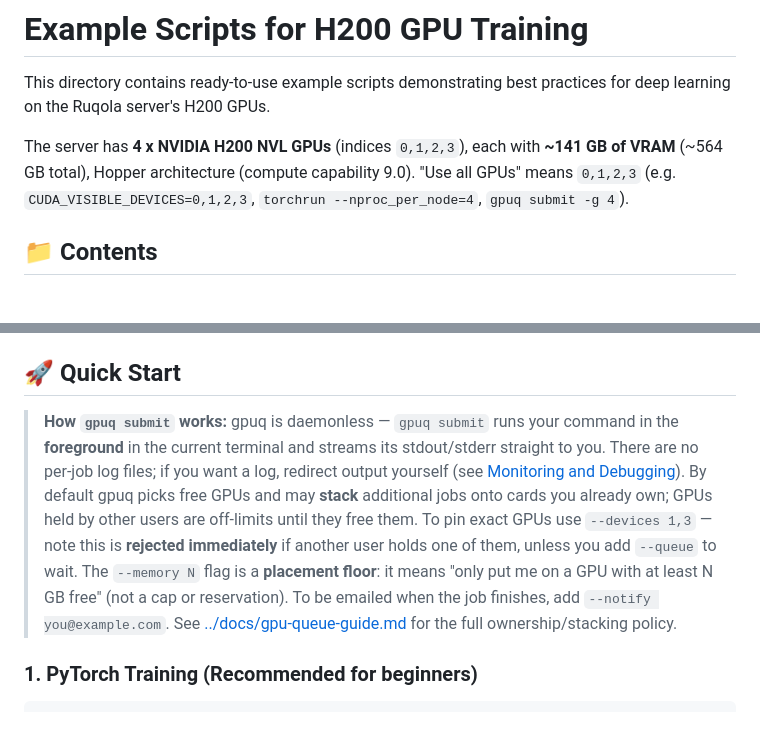
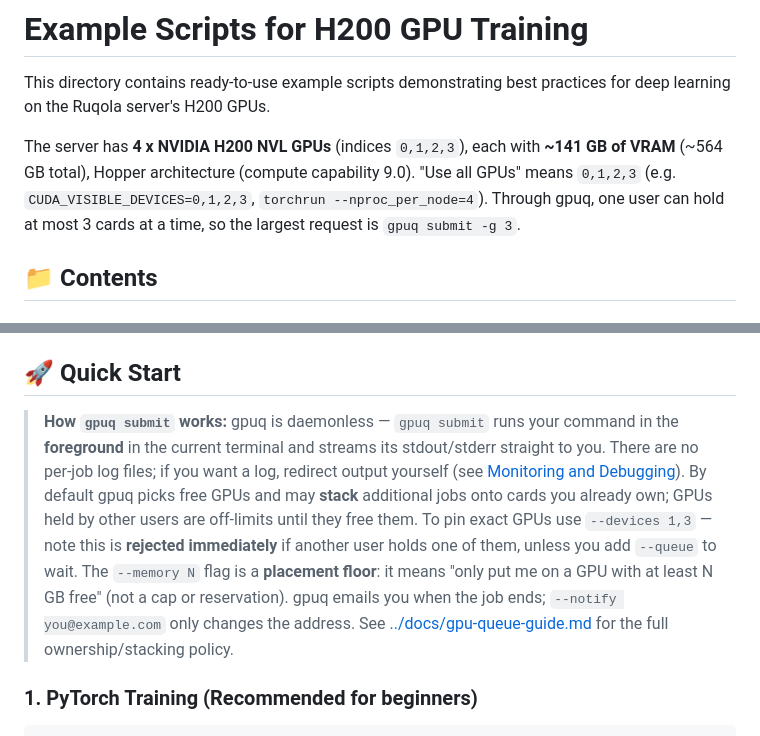
Before and after one commit to rareone0602/ruqola-server-deploy, a Markdown page: examples/README.md, 2 parts joined by grey strips. Drawn GitHub-style.

Commit message:
docs: two files that contradicted the live host
scripts/README.md said check_quotas.sh is not scheduled; root's crontab
runs it daily at 02:00. examples/README.md suggested `gpuq submit -g 4`
(the live hard cap is 3 cards per user) and said --notify is needed for
the end-of-job email (gpuq emails every job's end; --notify only changes
the address).

Co-Authored-By: Claude Opus 5.5 <noreply@anthropic.com>
Claude-Session: https://claude.ai/code/session_016sFuVDWPFMe9roHAcTQgNS

```diff
--- a/examples/README.md
+++ b/examples/README.md
@@ -2,7 +2,7 @@
 
 This directory contains ready-to-use example scripts demonstrating best practices for deep learning on the Ruqola server's H200 GPUs.
 
-The server has **4 x NVIDIA H200 NVL GPUs** (indices `0,1,2,3`), each with **~141 GB of VRAM** (~564 GB total), Hopper architecture (compute capability 9.0). "Use all GPUs" means `0,1,2,3` (e.g. `CUDA_VISIBLE_DEVICES=0,1,2,3`, `torchrun --nproc_per_node=4`, `gpuq submit -g 4`).
+The server has **4 x NVIDIA H200 NVL GPUs** (indices `0,1,2,3`), each with **~141 GB of VRAM** (~564 GB total), Hopper architecture (compute capability 9.0). "Use all GPUs" means `0,1,2,3` (e.g. `CUDA_VISIBLE_DEVICES=0,1,2,3`, `torchrun --nproc_per_node=4`). Through gpuq, one user can hold at most 3 cards at a time, so the largest request is `gpuq submit -g 3`.
 
 ## 📁 Contents
 
@@ -27,7 +27,7 @@ The server has **4 x NVIDIA H200 NVL GPUs** (indices `0,1,2,3`), each with **~14
 
 ## 🚀 Quick Start
 
-> **How `gpuq submit` works:** gpuq is daemonless — `gpuq submit` runs your command in the **foreground** in the current terminal and streams its stdout/stderr straight to you. There are no per-job log files; if you want a log, redirect output yourself (see [Monitoring and Debugging](#-monitoring-and-debugging)). By default gpuq picks free GPUs and may **stack** additional jobs onto cards you already own; GPUs held by other users are off-limits until they free them. To pin exact GPUs use `--devices 1,3` — note this is **rejected immediately** if another user holds one of them, unless you add `--queue` to wait. The `--memory N` flag is a **placement floor**: it means "only put me on a GPU with at least N GB free" (not a cap or reservation). To be emailed when the job finishes, add `--notify you@example.com`. See [../docs/gpu-queue-guide.md](../docs/gpu-queue-guide.md) for the full ownership/stacking policy.
+> **How `gpuq submit` works:** gpuq is daemonless — `gpuq submit` runs your command in the **foreground** in the current terminal and streams its stdout/stderr straight to you. There are no per-job log files; if you want a log, redirect output yourself (see [Monitoring and Debugging](#-monitoring-and-debugging)). By default gpuq picks free GPUs and may **stack** additional jobs onto cards you already own; GPUs held by other users are off-limits until they free them. To pin exact GPUs use `--devices 1,3` — note this is **rejected immediately** if another user holds one of them, unless you add `--queue` to wait. The `--memory N` flag is a **placement floor**: it means "only put me on a GPU with at least N GB free" (not a cap or reservation). gpuq emails you when the job ends; `--notify you@example.com` only changes the address. See [../docs/gpu-queue-guide.md](../docs/gpu-queue-guide.md) for the full ownership/stacking policy.
 
 ### 1. PyTorch Training (Recommended for beginners)
 
```
Also changed, not shown: scripts/README.md (+1 -1 lines).
